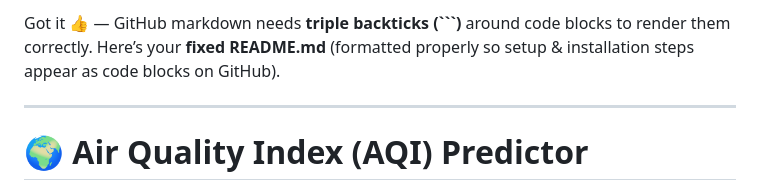
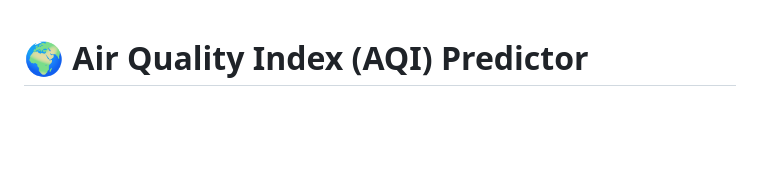
Before and after one commit to Anush-S07/aqi-backend, a Markdown page: README.md, the part around the change. GitHub-like rendering; blank space fills up the shorter version.

```diff
--- a/README.md
+++ b/README.md
@@ -1,8 +1,3 @@
-Got it 👍 — GitHub markdown needs **triple backticks (\`\`\`)** around code blocks to render them correctly.
-Here’s your **fixed README.md** (formatted properly so setup & installation steps appear as code blocks on GitHub).
-
----
-
 # 🌍 Air Quality Index (AQI) Predictor
 
 This project is a **Flask-based web application** that predicts the **Air Quality Index (AQI)** based on key pollutant levels (PM2.5, PM10, CO, SO₂, NO₂, O₃).
```
